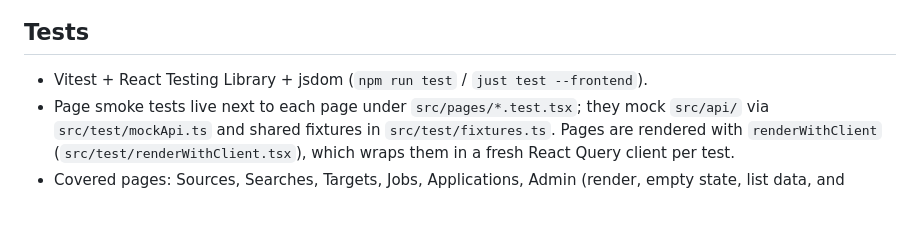
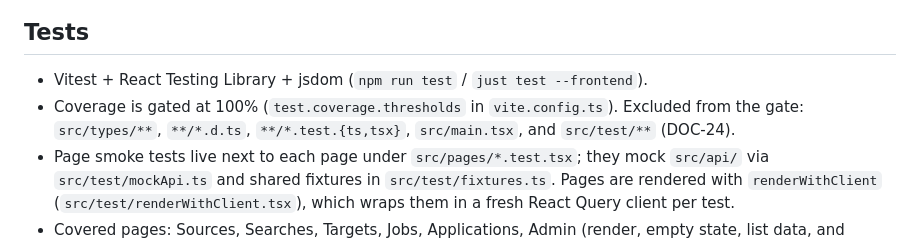
Before and after one commit to davidcristian/HeadStart, a Markdown page: docs/modules/frontend.md, the part around the change. Rendered like a GitHub page; blank space fills up the shorter version.

```diff
--- a/docs/modules/frontend.md
+++ b/docs/modules/frontend.md
@@ -170,6 +170,9 @@ Server state is managed by **TanStack Query** (`@tanstack/react-query`). The
 ## Tests
 
 - Vitest + React Testing Library + jsdom (`npm run test` / `just test --frontend`).
+- Coverage is gated at 100% (`test.coverage.thresholds` in `vite.config.ts`).
+  Excluded from the gate: `src/types/**`, `**/*.d.ts`, `**/*.test.{ts,tsx}`,
+  `src/main.tsx`, and `src/test/**` (DOC-24).
 - Page smoke tests live next to each page under `src/pages/*.test.tsx`; they mock
   `src/api/` via `src/test/mockApi.ts` and shared fixtures in `src/test/fixtures.ts`.
   Pages are rendered with `renderWithClient` (`src/test/renderWithClient.tsx`),
```
Also changed, not shown: audit/backlog.md (+2 -2 lines), audit/findings/docs-drift.md (+3 -1 lines).
